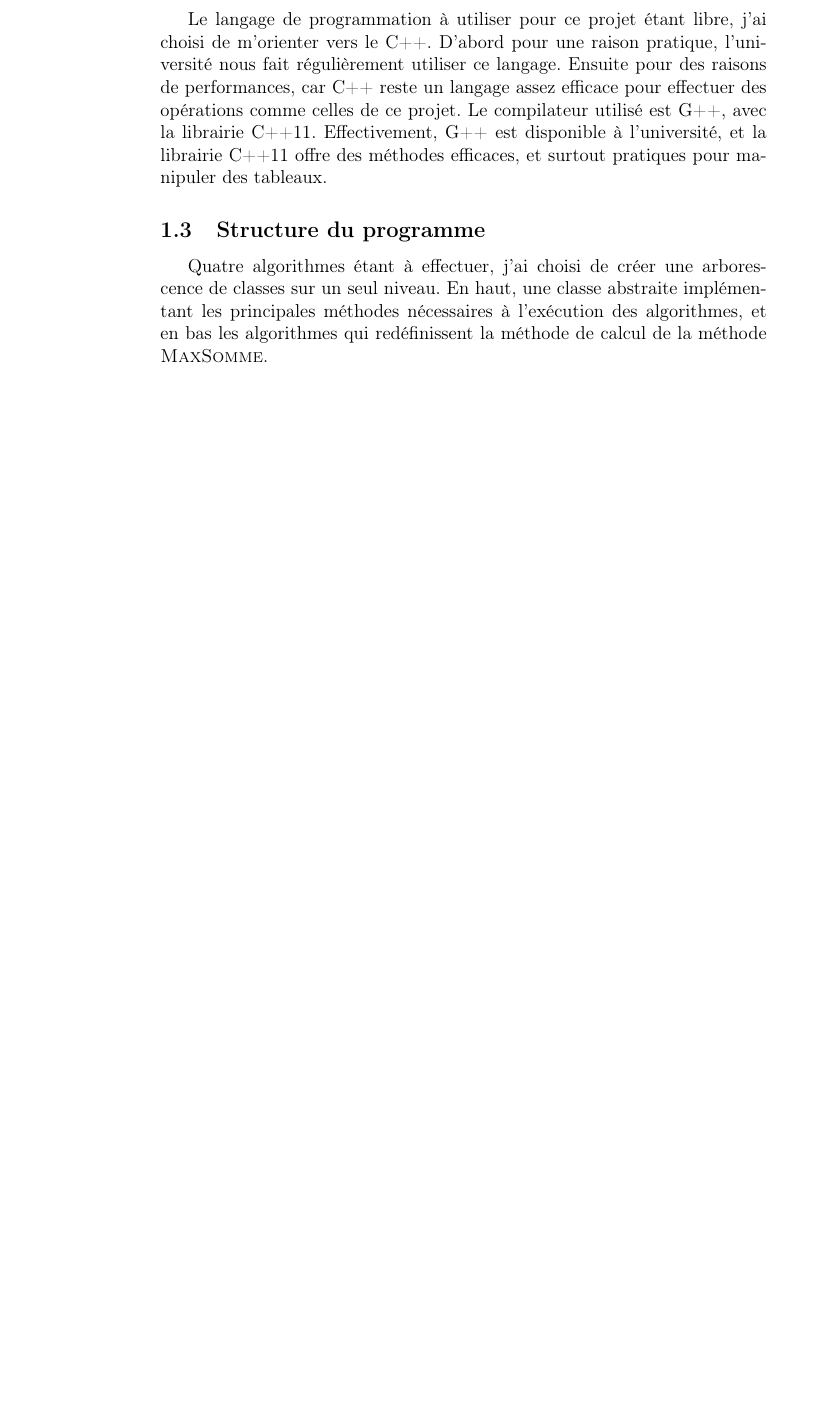
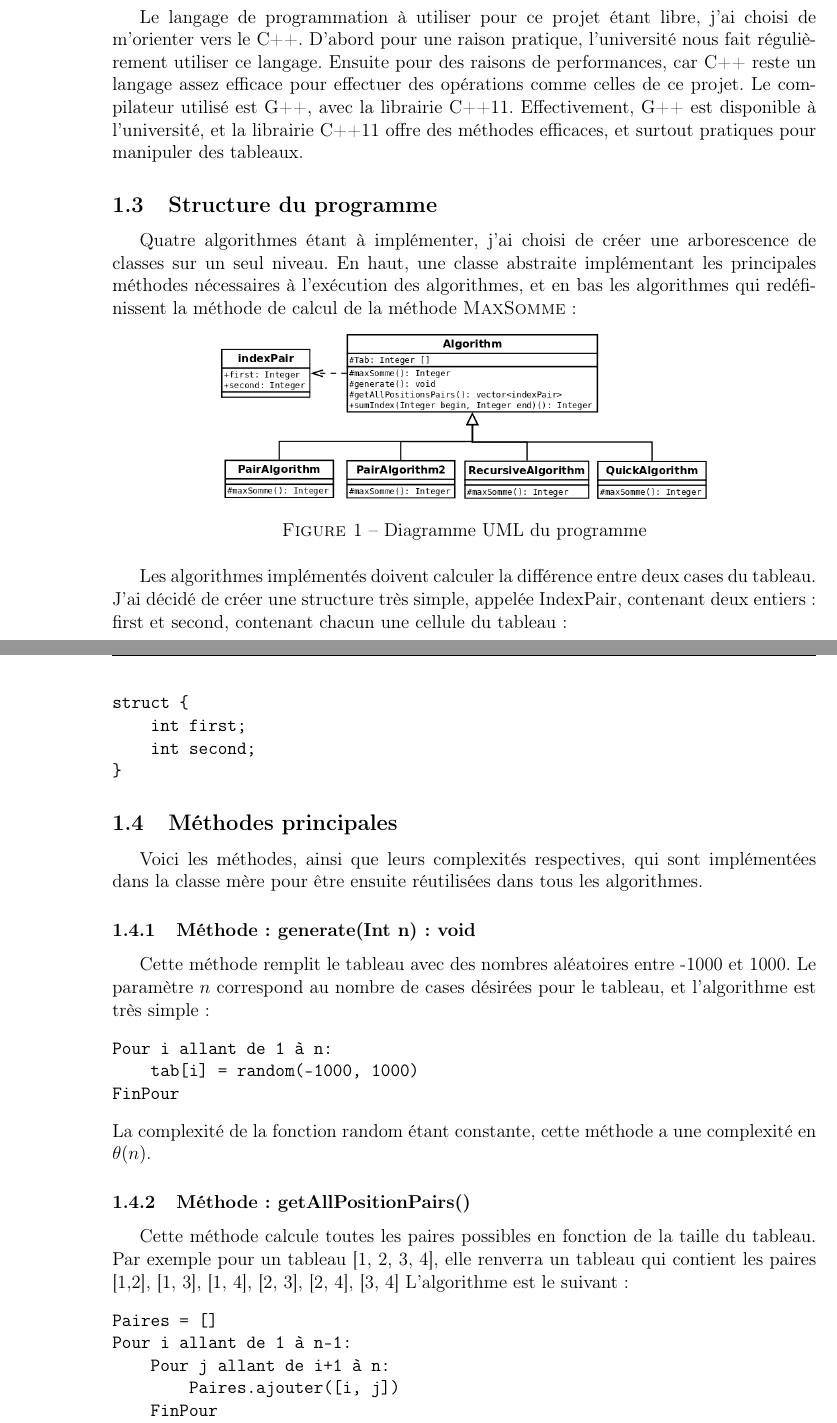
Before and after one commit to orichalque/Complexity, a LaTeX document (rapport.tex): part of page 3 of 4 before the commit and two parts of pages 3 and 4 of 4 after it, the two joined at a grey line, cut so that both start at the same text, the shorter picture padded with empty space. Compiled offline with pdfLaTeX.

Commit message:
rapport avancé

```diff
--- a/rapport.tex
+++ b/rapport.tex
@@ -1,11 +1,17 @@
 \documentclass[a4paper, 12pt]{article}
 \usepackage[francais]{babel}
+\usepackage{graphicx}
 \usepackage[utf8]{inputenc}
 \usepackage[T1]{fontenc}
 \usepackage{fancyhdr}
+\usepackage[margin=1in]{geometry}
+\usepackage{amsmath}
+\usepackage{amssymb}
 \author{Thibault \bsc{BEZIERS LA FOSSE}}
 \date{}
 \title{Étude et Comparaison d'Algorithmes}
+
+
 
 \pagestyle{fancy}
 \begin{document}
@@ -33,7 +39,48 @@ Les éléments du tableau sont choisis de manière aléatoire, et nous exécuter
 Le langage de programmation à utiliser pour ce projet étant libre, j'ai choisi de m'orienter vers le C++. D'abord pour une raison pratique, l'université nous fait régulièrement utiliser ce langage. Ensuite pour des raisons de performances, car C++ reste un langage assez efficace pour effectuer des opérations comme celles de ce projet.
 Le compilateur utilisé est G++, avec la librairie C++11. Effectivement, G++ est disponible à l'université, et la librairie C++11 offre des méthodes efficaces, et surtout pratiques pour manipuler des tableaux.
 \subsection{Structure du programme}
-Quatre algorithmes étant à effectuer, j'ai choisi de créer une arborescence de classes sur un seul niveau. En haut, une classe abstraite implémentant les principales méthodes nécessaires à l’exécution des algorithmes, et en bas les algorithmes qui redéfinissent la méthode de calcul de la méthode \bsc{MaxSomme}.
+Quatre algorithmes étant à implémenter, j'ai choisi de créer une arborescence de classes sur un seul niveau. En haut, une classe abstraite implémentant les principales méthodes nécessaires à l’exécution des algorithmes, et en bas les algorithmes qui redéfinissent la méthode de calcul de la méthode \bsc{MaxSomme}:
+
+\begin{figure}[h]
+	\centering
+	\includegraphics[scale=0.3]{diagramme.png}
+	\caption{Diagramme UML du programme}
+	\label{uml}
+\end{figure}
+
+
+Les algorithmes implémentés doivent calculer la différence entre deux cases du tableau. J'ai décidé de créer une structure très simple, appelée IndexPair, contenant deux entiers: first et second, contenant chacun une cellule du tableau:
+\begin{verbatim}
+struct {
+    int first;
+    int second;
+}
+\end{verbatim}
+
+\subsection{Méthodes principales}
+Voici les méthodes, ainsi que leurs complexités respectives, qui sont implémentées dans la classe mère pour être ensuite réutilisées dans tous les algorithmes.
+\subsubsection{Méthode: generate(Int n): void}
+Cette méthode remplit le tableau avec des nombres aléatoires entre -1000 et 1000. Le paramètre $n$ correspond au nombre de cases désirées pour le tableau, et l'algorithme est très simple:
+\begin{verbatim}
+Pour i allant de 1 à n:
+    tab[i] = random(-1000, 1000)
+FinPour
+\end{verbatim}
+La complexité de la fonction random étant constante, cette méthode a une complexité en $\theta (n)$.
+
+\subsubsection{Méthode: getAllPositionPairs()}
+Cette méthode calcule toutes les paires possibles en fonction de la taille du tableau. Par exemple pour un tableau [1, 2, 3, 4], elle renverra un tableau qui contient les paires {[1,2], [1, 3], [1, 4], [2, 3], [2, 4], [3, 4]}
+L'algorithme est le suivant:
+\begin{verbatim}
+Paires = []
+Pour i allant de 1 à n-1:
+    Pour j allant de i+1 à n:
+        Paires.ajouter([i, j])
+    FinPour
+FinPour
+\end{verbatim}
+Cet algorithme est assez simple à implémenter, et nécessaire pour plusieurs des algorithmes de MaxSomme. Sa complexité est en $\theta (n^2)$.
+\subsubsection{Méthode: sumIndex(Int a, Int b): int}
 \section{Algorithme 1 : PairAlgorithm}
 \subsection{Implémentation}
 
```
Also changed, not shown: diagramme.png (added), rapport.pdf, rapport.tex (4 more changed lines), 11 other files.
